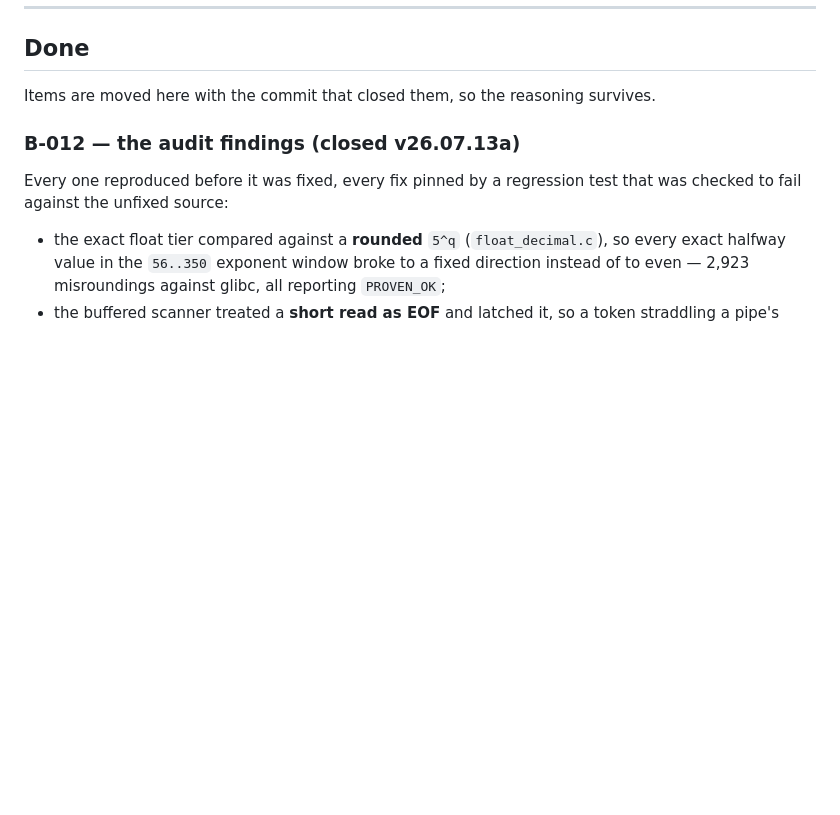
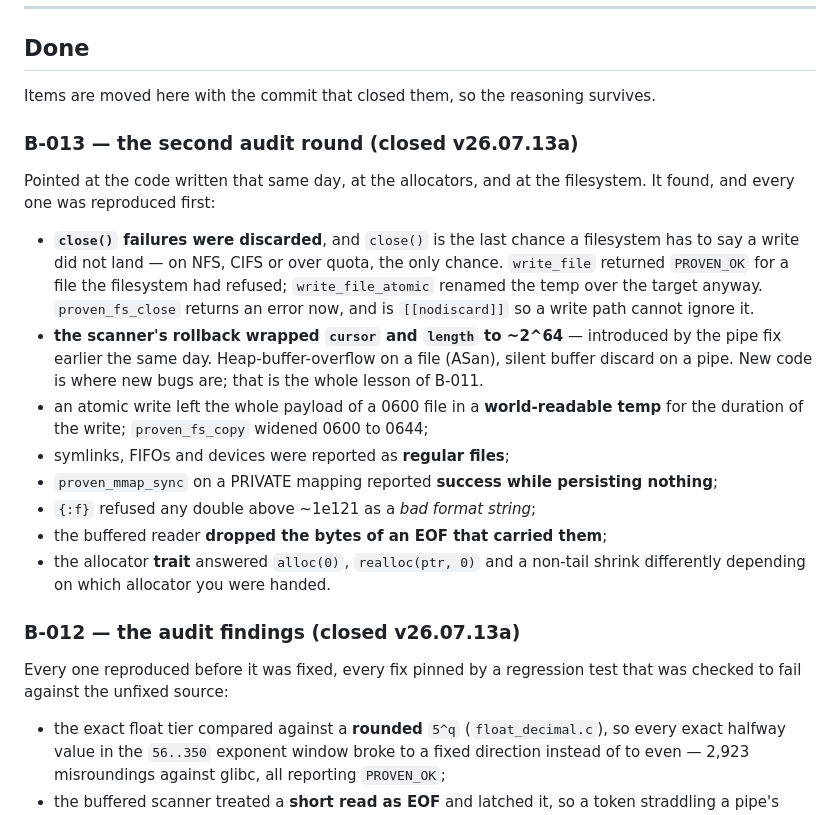
Before and after one commit to rubidus-api/proven_c_lib, a Markdown page: docs/BACKLOG.md, the part around the change. GitHub-like rendering; blank space fills up the shorter version.

Commit message:
docs: backlog records the second audit round (B-013)
Co-Authored-By: Claude Opus 4.8 <noreply@anthropic.com>

```diff
--- a/docs/BACKLOG.md
+++ b/docs/BACKLOG.md
@@ -83,6 +83,28 @@ choice to make deliberately.
 ## Done
 
 Items are moved here with the commit that closed them, so the reasoning survives.
+
+### B-013 — the second audit round (closed v26.07.13a)
+
+Pointed at the code written that same day, at the allocators, and at the filesystem. It
+found, and every one was reproduced first:
+
+- **`close()` failures were discarded**, and `close()` is the last chance a filesystem has
+  to say a write did not land — on NFS, CIFS or over quota, the only chance. `write_file`
+  returned `PROVEN_OK` for a file the filesystem had refused; `write_file_atomic` renamed
+  the temp over the target anyway. `proven_fs_close` returns an error now, and is
+  `[[nodiscard]]` so a write path cannot ignore it.
+- **the scanner's rollback wrapped `cursor` and `length` to ~2^64** — introduced by the pipe
+  fix earlier the same day. Heap-buffer-overflow on a file (ASan), silent buffer discard on
+  a pipe. New code is where new bugs are; that is the whole lesson of B-011.
+- an atomic write left the whole payload of a 0600 file in a **world-readable temp** for the
+  duration of the write; `proven_fs_copy` widened 0600 to 0644;
+- symlinks, FIFOs and devices were reported as **regular files**;
+- `proven_mmap_sync` on a PRIVATE mapping reported **success while persisting nothing**;
+- `{:f}` refused any double above ~1e121 as a *bad format string*;
+- the buffered reader **dropped the bytes of an EOF that carried them**;
+- the allocator **trait** answered `alloc(0)`, `realloc(ptr, 0)` and a non-tail shrink
+  differently depending on which allocator you were handed.
 
 ### B-012 — the audit findings (closed v26.07.13a)
 
```
